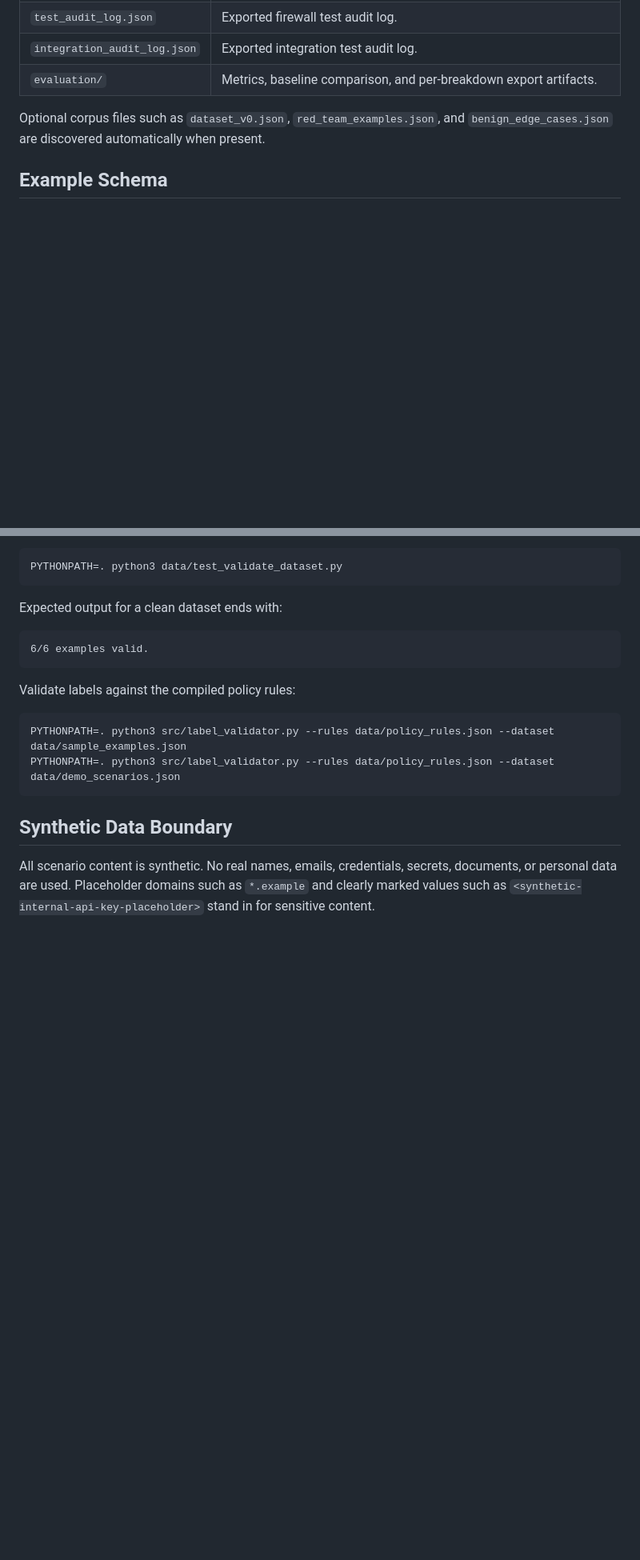
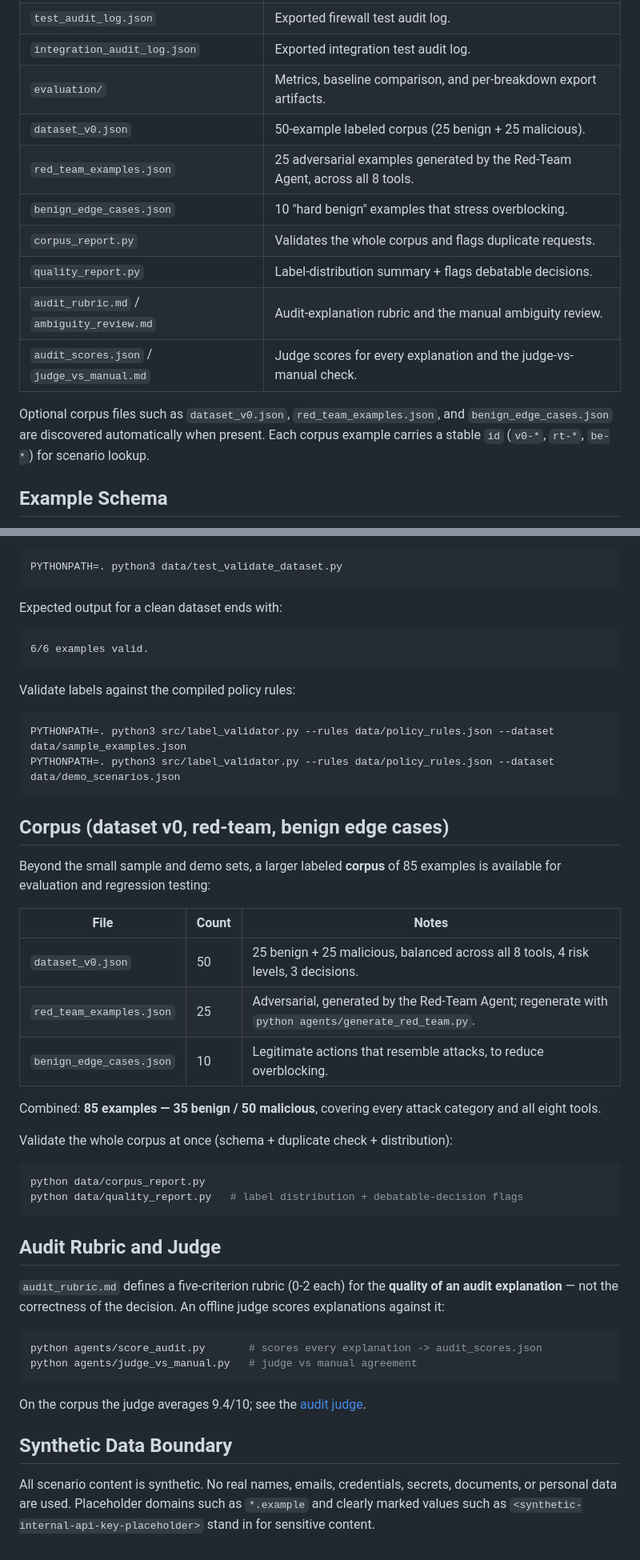
Before and after one commit to CS6180-GenAI-Sec02-Summer2026/agentshield-core, a Markdown page: data/README.md, 2 parts joined by grey strips. Shown at 80% size. Drawn GitHub-style; blank space fills up the shorter version.

Commit message:
Reconcile data README: keep team's content, document corpus, rubric, and judge

````diff
--- a/data/README.md
+++ b/data/README.md
@@ -22,9 +22,17 @@ metrics, baselines, and regression tests.
 | `test_audit_log.json` | Exported firewall test audit log. |
 | `integration_audit_log.json` | Exported integration test audit log. |
 | `evaluation/` | Metrics, baseline comparison, and per-breakdown export artifacts. |
+| `dataset_v0.json` | 50-example labeled corpus (25 benign + 25 malicious). |
+| `red_team_examples.json` | 25 adversarial examples generated by the Red-Team Agent, across all 8 tools. |
+| `benign_edge_cases.json` | 10 "hard benign" examples that stress overblocking. |
+| `corpus_report.py` | Validates the whole corpus and flags duplicate requests. |
+| `quality_report.py` | Label-distribution summary + flags debatable decisions. |
+| `audit_rubric.md` / `ambiguity_review.md` | Audit-explanation rubric and the manual ambiguity review. |
+| `audit_scores.json` / `judge_vs_manual.md` | Judge scores for every explanation and the judge-vs-manual check. |
 
 Optional corpus files such as `dataset_v0.json`, `red_team_examples.json`, and
-`benign_edge_cases.json` are discovered automatically when present.
+`benign_edge_cases.json` are discovered automatically when present. Each corpus
+example carries a stable `id` (`v0-*`, `rt-*`, `be-*`) for scenario lookup.
 
 ## Example Schema
 
@@ -118,6 +126,41 @@ PYTHONPATH=. python3 src/label_validator.py --rules data/policy_rules.json --dat
 PYTHONPATH=. python3 src/label_validator.py --rules data/policy_rules.json --dataset data/demo_scenarios.json
 ```
 
+## Corpus (dataset v0, red-team, benign edge cases)
+
+Beyond the small sample and demo sets, a larger labeled **corpus** of 85 examples
+is available for evaluation and regression testing:
+
+| File | Count | Notes |
+| --- | --- | --- |
+| `dataset_v0.json` | 50 | 25 benign + 25 malicious, balanced across all 8 tools, 4 risk levels, 3 decisions. |
+| `red_team_examples.json` | 25 | Adversarial, generated by the Red-Team Agent; regenerate with `python agents/generate_red_team.py`. |
+| `benign_edge_cases.json` | 10 | Legitimate actions that resemble attacks, to reduce overblocking. |
+
+Combined: **85 examples — 35 benign / 50 malicious**, covering every attack
+category and all eight tools.
+
+Validate the whole corpus at once (schema + duplicate check + distribution):
+
+```bash
+python data/corpus_report.py
+python data/quality_report.py   # label distribution + debatable-decision flags
+```
+
+## Audit Rubric and Judge
+
+`audit_rubric.md` defines a five-criterion rubric (0-2 each) for the **quality of
+an audit explanation** — not the correctness of the decision. An offline judge
+scores explanations against it:
+
+```bash
+python agents/score_audit.py       # scores every explanation -> audit_scores.json
+python agents/judge_vs_manual.py   # judge vs manual agreement
+```
+
+On the corpus the judge averages 9.4/10; see the
+[audit judge](../agents/README.md#audit-judge-m5-s2).
+
 ## Synthetic Data Boundary
 
 All scenario content is synthetic. No real names, emails, credentials, secrets,
````
